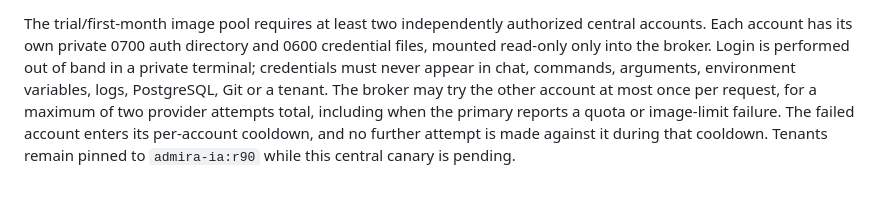
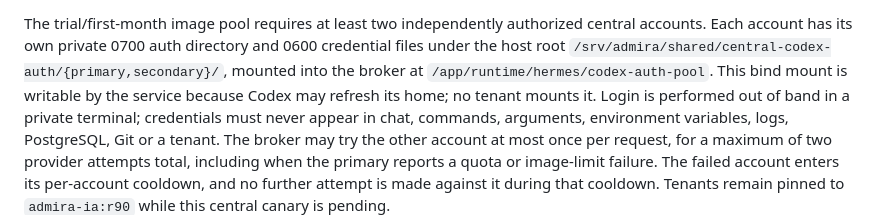
Before and after one commit to dorianjoe777/meta-ads-agent, a Markdown page: deploy/contabo/README.md, the part around the change. GitHub-like rendering; blank space fills up the shorter version.

Commit message:
docs(contabo): match central auth mount semantics

```diff
--- a/deploy/contabo/README.md
+++ b/deploy/contabo/README.md
@@ -186,7 +186,10 @@ leave the profile stopped and `ADMIRA_CENTRAL_IMAGE_READY=false`.
 
 The trial/first-month image pool requires at least two independently authorized
 central accounts. Each account has its own private 0700 auth directory and
-0600 credential files, mounted read-only only into the broker. Login is
+0600 credential files under the host root
+`/srv/admira/shared/central-codex-auth/{primary,secondary}/`, mounted into the
+broker at `/app/runtime/hermes/codex-auth-pool`. This bind mount is writable by
+the service because Codex may refresh its home; no tenant mounts it. Login is
 performed out of band in a private terminal; credentials must never appear in
 chat, commands, arguments, environment variables, logs, PostgreSQL, Git or a
 tenant. The broker may try the other account at most once per request, for a
```
Also changed, not shown: deploy/contabo/OPERATIONS.md (+10 -8 lines), deploy/contabo/TRIAL_LICENSING_DESIGN.md (+12 -9 lines).
